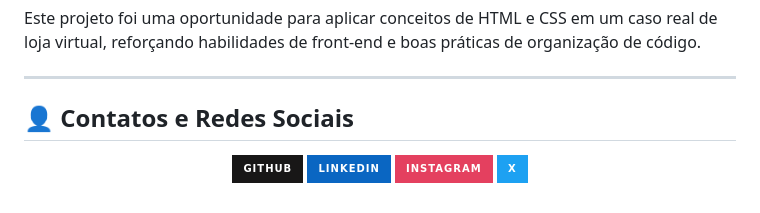
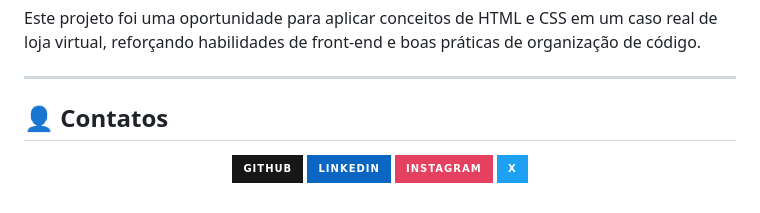
Before and after one commit to Breno-J-Oliveira/SiteMaxtitanium, a Markdown page: README.md, the part around the change printed below. Rendered like a GitHub page; badges without logos.

```diff
--- a/README.md
+++ b/README.md
@@ -81,7 +81,7 @@ Este projeto foi uma oportunidade para aplicar conceitos de HTML e CSS em um cas
 
 ---
 
-## 👤 Contatos e Redes Sociais
+## 👤 Contatos
 
 <p align="center">
   <a href="https://github.com/Breno-J-Oliveira" target="_blank">
```
Also changed, not shown: other parts of README.md (+2 -2 lines).
